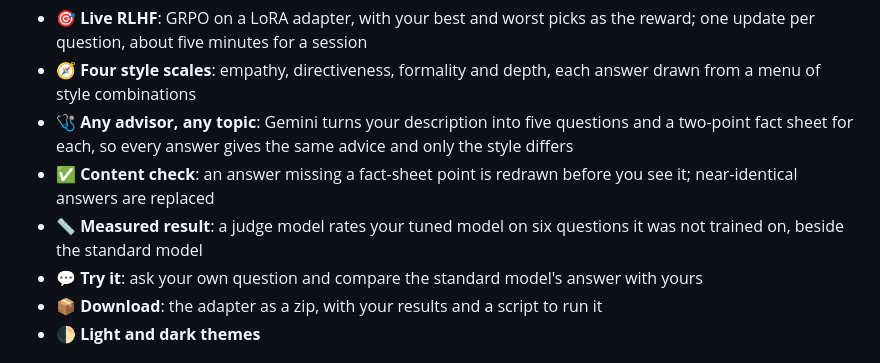
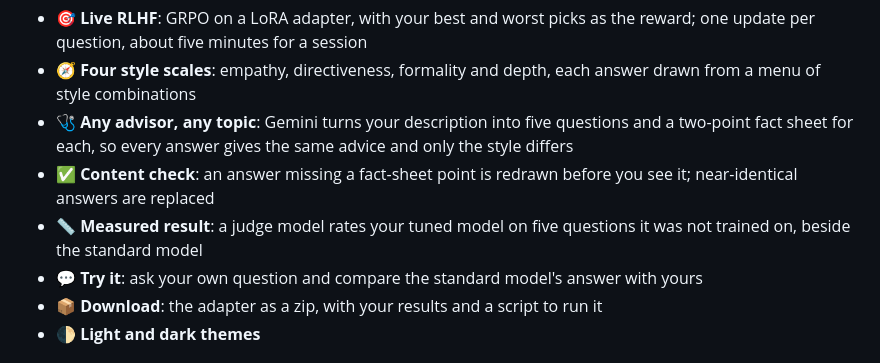
Before and after one commit to jessecui/attune, a Markdown page: README.md, the part around one of its changes. Rendered like a GitHub page.

Commit message:
Rate the result on five unseen questions, the same number the session asks

```diff
--- a/README.md
+++ b/README.md
@@ -13,7 +13,7 @@ Attune fine-tunes a 7B language model live on one person's feedback, so it learn
 - 🧭 **Four style scales**: empathy, directiveness, formality and depth, each answer drawn from a menu of style combinations
 - 🩺 **Any advisor, any topic**: Gemini turns your description into five questions and a two-point fact sheet for each, so every answer gives the same advice and only the style differs
 - ✅ **Content check**: an answer missing a fact-sheet point is redrawn before you see it; near-identical answers are replaced
-- 📏 **Measured result**: a judge model rates your tuned model on six questions it was not trained on, beside the standard model
+- 📏 **Measured result**: a judge model rates your tuned model on five questions it was not trained on, beside the standard model
 - 💬 **Try it**: ask your own question and compare the standard model's answer with yours
 - 📦 **Download**: the adapter as a zip, with your results and a script to run it
 - 🌓 **Light and dark themes**
```
Also changed, not shown: other parts of README.md (+1 -1 lines), docs/screenshot-results-dark.png, docs/screenshot-results-light.png, 3 other files.
